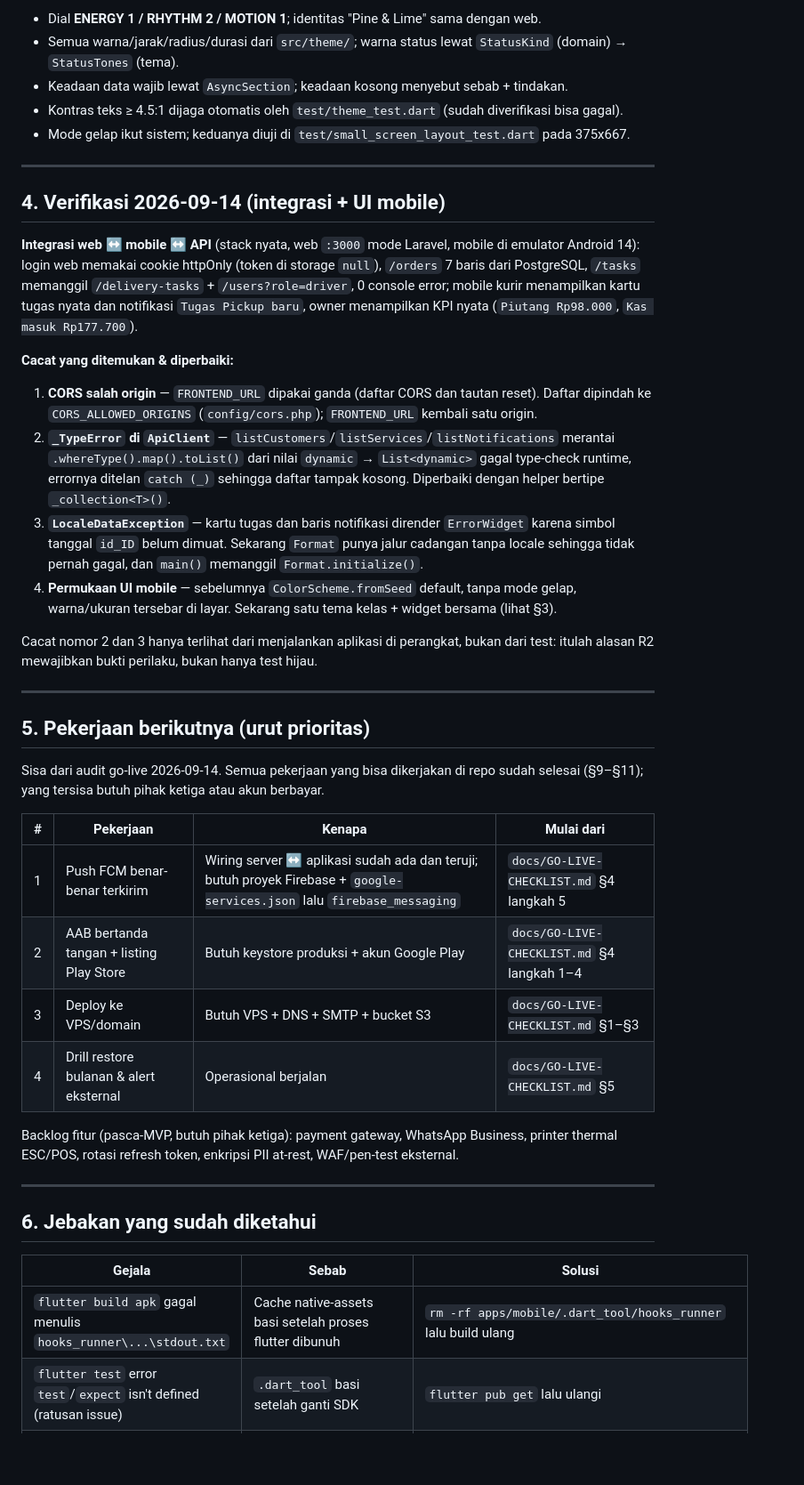
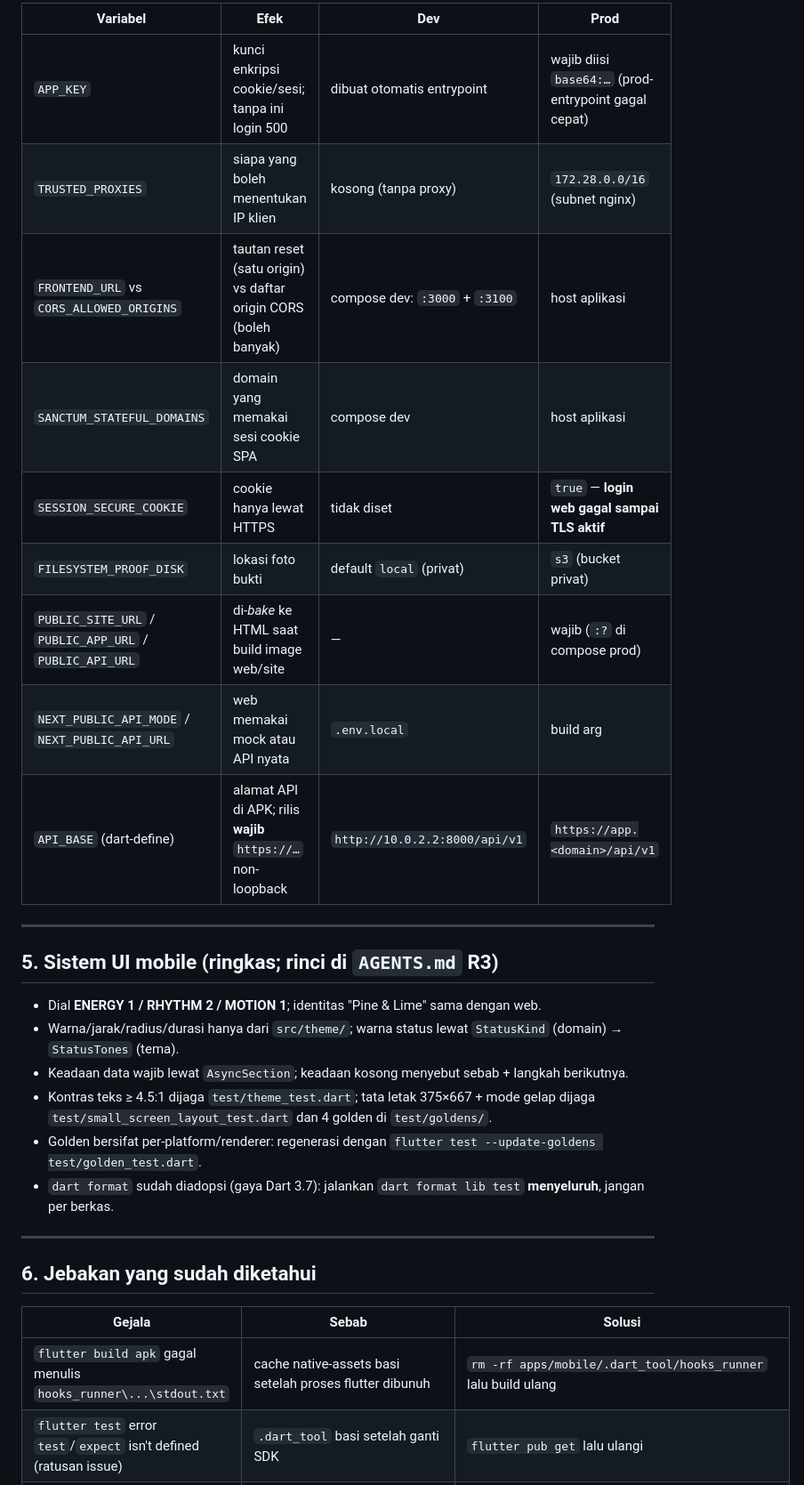
Before and after one commit to rahardyan95/laundryOS, a Markdown page: docs/CHECKPOINT.md, the part around one of its changes. Shown at 89% size. GitHub-like rendering; blank space fills up the shorter version.

```diff
--- a/docs/CHECKPOINT.md
+++ b/docs/CHECKPOINT.md
@@ -95,51 +152,27 @@ Dijalankan dari root, kecuali disebut lain. Hasil terakhir 2026-09-14 (stack Doc
 
-- Dial **ENERGY 1 / RHYTHM 2 / MOTION 1**; identitas "Pine & Lime" sama dengan web.
-- Semua warna/jarak/radius/durasi dari `src/theme/`; warna status lewat `StatusKind` (domain) → `StatusTones` (tema).
-- Keadaan data wajib lewat `AsyncSection`; keadaan kosong menyebut sebab + tindakan.
-- Kontras teks ≥ 4.5:1 dijaga otomatis oleh `test/theme_test.dart` (sudah diverifikasi bisa gagal).
-- Mode gelap ikut sistem; keduanya diuji di `test/small_screen_layout_test.dart` pada 375x667.
+| Variabel | Efek | Dev | Prod |
+|---|---|---|---|
+| `APP_KEY` | kunci enkripsi cookie/sesi; tanpa ini login 500 | dibuat otomatis entrypoint | wajib diisi `base64:…` (prod-entrypoint gagal cepat) |
+| `TRUSTED_PROXIES` | siapa yang boleh menentukan IP klien | kosong (tanpa proxy) | `172.28.0.0/16` (subnet nginx) |
+| `FRONTEND_URL` vs `CORS_ALLOWED_ORIGINS` | tautan reset (satu origin) vs daftar origin CORS (boleh banyak) | compose dev: `:3000` + `:3100` | host aplikasi |
+| `SANCTUM_STATEFUL_DOMAINS` | domain yang memakai sesi cookie SPA | compose dev | host aplikasi |
+| `SESSION_SECURE_COOKIE` | cookie hanya lewat HTTPS | tidak diset | `true` — **login web gagal sampai TLS aktif** |
+| `FILESYSTEM_PROOF_DISK` | lokasi foto bukti | default `local` (privat) | `s3` (bucket privat) |
+| `PUBLIC_SITE_URL` / `PUBLIC_APP_URL` / `PUBLIC_API_URL` | di-*bake* ke HTML saat build image web/site | — | wajib (`:?` di compose prod) |
+| `NEXT_PUBLIC_API_MODE` / `NEXT_PUBLIC_API_URL` | web memakai mock atau API nyata | `.env.local` | build arg |
+| `API_BASE` (dart-define) | alamat API di APK; rilis **wajib** `https://…` non-loopback | `http://10.0.2.2:8000/api/v1` | `https://app.<domain>/api/v1` |
 
 ---
 
-## 4. Verifikasi 2026-09-14 (integrasi + UI mobile)
+## 5. Sistem UI mobile (ringkas; rinci di `AGENTS.md` R3)
 
-**Integrasi web ↔ mobile ↔ API** (stack nyata, web `:3000` mode Laravel, mobile di emulator Android 14):
-login web memakai cookie httpOnly (token di storage `null`), `/orders` 7 baris dari PostgreSQL, `/tasks` memanggil
-`/delivery-tasks` + `/users?role=driver`, 0 console error; mobile kurir menampilkan kartu tugas nyata dan notifikasi
-`Tugas Pickup baru`, owner menampilkan KPI nyata (`Piutang Rp98.000`, `Kas masuk Rp177.700`).
-
-**Cacat yang ditemukan & diperbaiki:**
-
-1. **CORS salah origin** — `FRONTEND_URL` dipakai ganda (daftar CORS dan tautan reset). Daftar dipindah ke
-   `CORS_ALLOWED_ORIGINS` (`config/cors.php`); `FRONTEND_URL` kembali satu origin.
-2. **`_TypeError` di `ApiClient`** — `listCustomers`/`listServices`/`listNotifications` merantai
-   `.whereType().map().toList()` dari nilai `dynamic` → `List<dynamic>` gagal type-check runtime, errornya ditelan
-   `catch (_)` sehingga daftar tampak kosong. Diperbaiki dengan helper bertipe `_collection<T>()`.
-3. **`LocaleDataException`** — kartu tugas dan baris notifikasi dirender `ErrorWidget` karena simbol tanggal `id_ID`
-   belum dimuat. Sekarang `Format` punya jalur cadangan tanpa locale sehingga tidak pernah gagal, dan `main()`
-   memanggil `Format.initialize()`.
-4. **Permukaan UI mobile** — sebelumnya `ColorScheme.fromSeed` default, tanpa mode gelap, warna/ukuran tersebar di
-   layar. Sekarang satu tema kelas + widget bersama (lihat §3).
-
-Cacat nomor 2 dan 3 hanya terlihat dari menjalankan aplikasi di perangkat, bukan dari test: itulah alasan R2 mewajibkan
-bukti perilaku, bukan hanya test hijau.
-
----
-
-## 5. Pekerjaan berikutnya (urut prioritas)
-
-Sisa dari audit go-live 2026-09-14. Semua pekerjaan yang bisa dikerjakan di repo sudah selesai
-(§9–§11); yang tersisa butuh pihak ketiga atau akun berbayar.
-
-| # | Pekerjaan | Kenapa | Mulai dari |
-|---|---|---|---|
-| 1 | Push FCM benar-benar terkirim | Wiring server ↔ aplikasi sudah ada dan teruji; butuh proyek Firebase + `google-services.json` lalu `firebase_messaging` | `docs/GO-LIVE-CHECKLIST.md` §4 langkah 5 |
-| 2 | AAB bertanda tangan + listing Play Store | Butuh keystore produksi + akun Google Play | `docs/GO-LIVE-CHECKLIST.md` §4 langkah 1–4 |
-| 3 | Deploy ke VPS/domain | Butuh VPS + DNS + SMTP + bucket S3 | `docs/GO-LIVE-CHECKLIST.md` §1–§3 |
-| 4 | Drill restore bulanan & alert eksternal | Operasional berjalan | `docs/GO-LIVE-CHECKLIST.md` §5 |
-
-Backlog fitur (pasca-MVP, butuh pihak ketiga): payment gateway, WhatsApp Business, printer thermal ESC/POS,
-rotasi refresh token, enkripsi PII at-rest, WAF/pen-test eksternal.
+- Dial **ENERGY 1 / RHYTHM 2 / MOTION 1**; identitas "Pine & Lime" sama dengan web.
+- Warna/jarak/radius/durasi hanya dari `src/theme/`; warna status lewat `StatusKind` (domain) → `StatusTones` (tema).
+- Keadaan data wajib lewat `AsyncSection`; keadaan kosong menyebut sebab + langkah berikutnya.
+- Kontras teks ≥ 4.5:1 dijaga `test/theme_test.dart`; tata letak 375×667 + mode gelap dijaga
+  `test/small_screen_layout_test.dart` dan 4 golden di `test/goldens/`.
+- Golden bersifat per-platform/renderer: regenerasi dengan `flutter test --update-goldens test/golden_test.dart`.
+- `dart format` sudah diadopsi (gaya Dart 3.7): jalankan `dart format lib test` **menyeluruh**, jangan per berkas.
 
 ---
 
@@ -147,5 +180,5 @@ rotasi refresh token, enkripsi PII at-rest, WAF/pen-test eksternal.
 
 | Gejala | Sebab | Solusi |
 |---|---|---|
-| `flutter build apk` gagal menulis `hooks_runner\...\stdout.txt` | Cache native-assets basi setelah proses flutter dibunuh | `rm -rf apps/mobile/.dart_tool/hooks_runner` lalu build ulang |
+| `flutter build apk` gagal menulis `hooks_runner\...\stdout.txt` | cache native-assets basi setelah proses flutter dibunuh | `rm -rf apps/mobile/.dart_tool/hooks_runner` lalu build ulang |
 | `flutter test` error `test`/`expect` isn't defined (ratusan issue) | `.dart_tool` basi setelah ganti SDK | `flutter pub get` lalu ulangi |
```
Also changed, not shown: other parts of docs/CHECKPOINT.md (+165 -147 lines), docs/GO-LIVE-CHECKLIST.md (+1 -1 lines).
